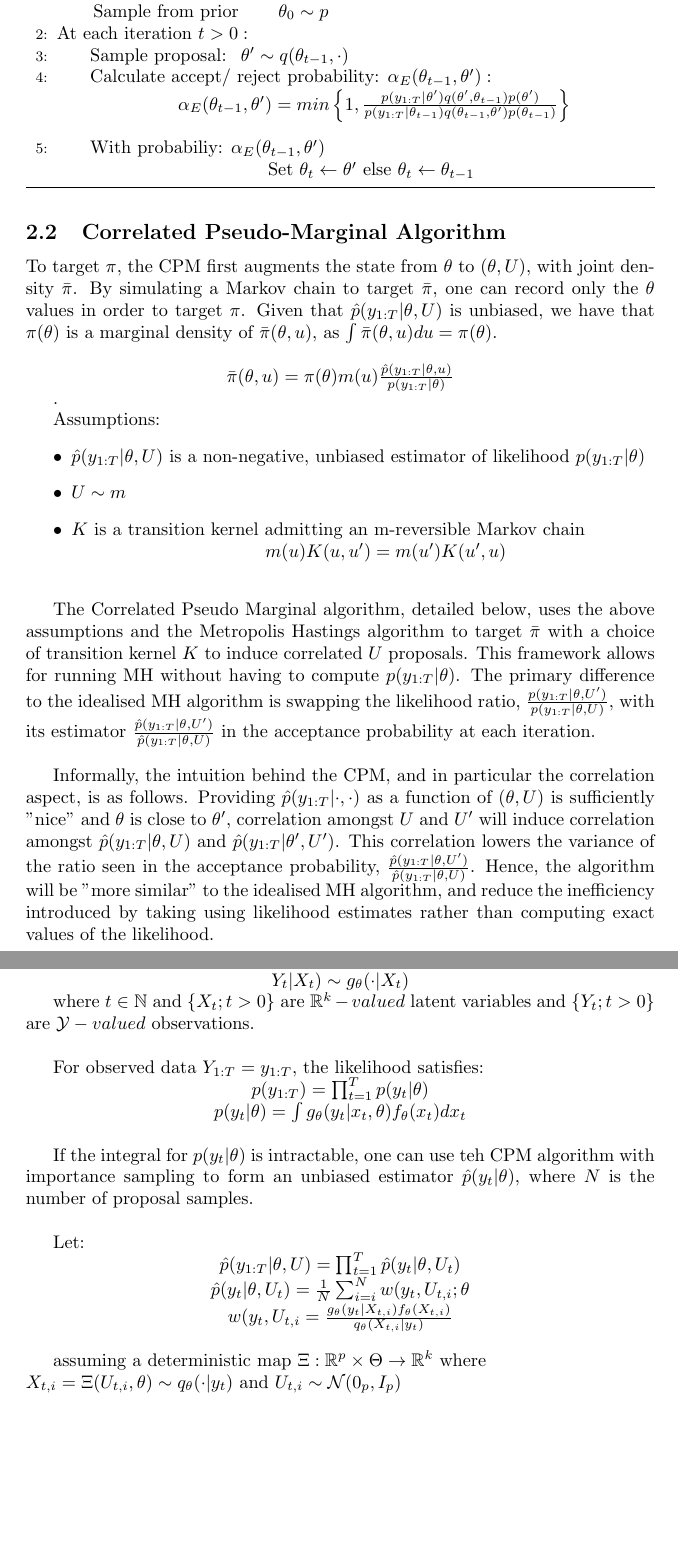
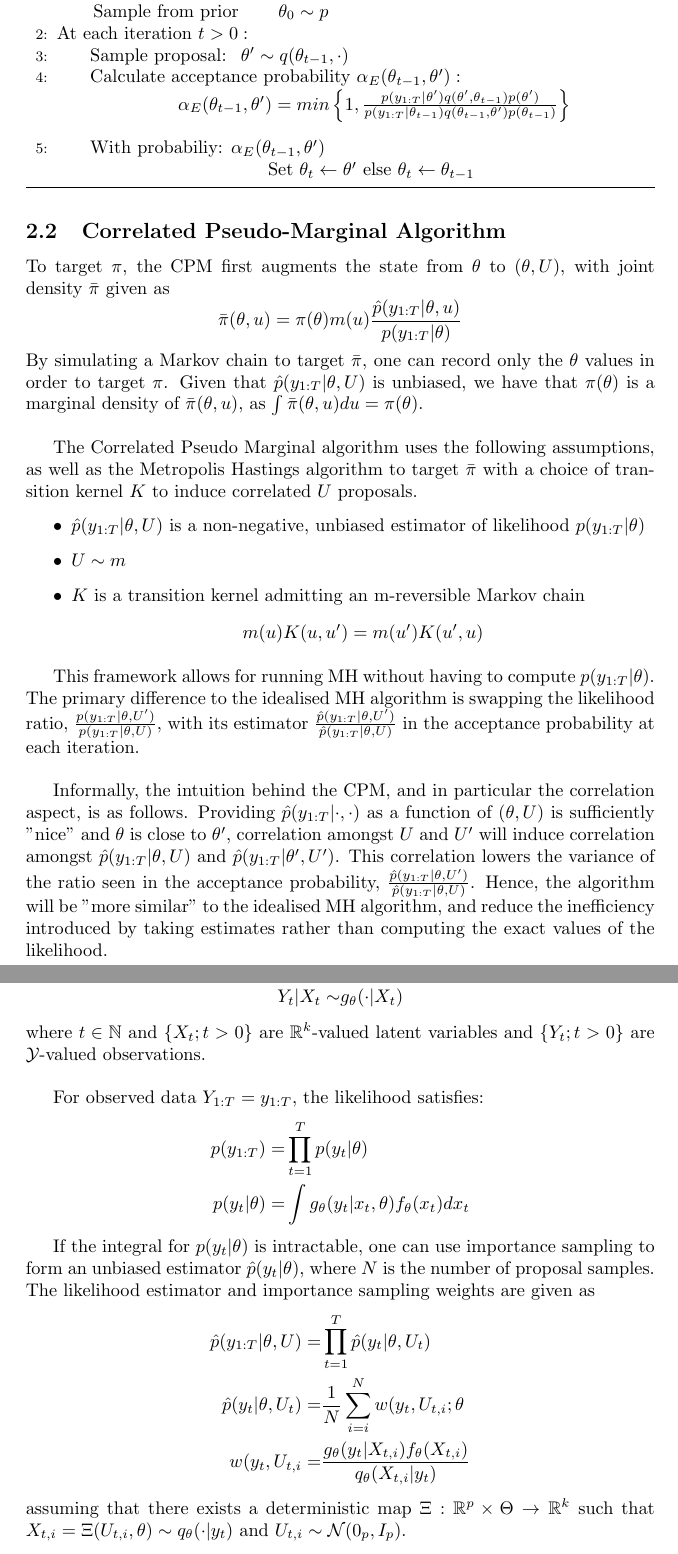
Before and after one commit to JTT94/cpmmc, a LaTeX paper (vignettes/cpmmc.tex): two parts of pages 4 and 5 of 6 before the commit and two parts of pages 4 and 5 of 7 after it, joined at a grey line, cut so that both start at the same text, the shorter picture padded with empty space. Compiled offline with pdfLaTeX; a LaTeX package or settings file that is missing is left out.

Commit message:
formatting and correcting typos

```diff
--- a/vignettes/cpmmc.tex
+++ b/vignettes/cpmmc.tex
@@ -67,7 +67,7 @@ In a Bayesian setting, the MH algorithm is as detailed below, and the acceptance
 \BState  $\text{At each iteration } t>0:$
 \State \hspace{\algorithmicindent} $\text{Sample proposal: }$
 $\theta^\prime \sim q(\theta_{t-1}, \cdot)$
-\State \hspace{\algorithmicindent} $\text{Calculate accept/ reject probability: } \alpha_E(\theta_{t-1}, \theta^\prime):$ \newline
+\State \hspace{\algorithmicindent} $\text{Calculate acceptance probability } \alpha_E(\theta_{t-1}, \theta^\prime):$ \newline
 \centerline{
  $ \alpha_E(\theta_{t-1}, \theta^\prime) = min\left\{1,  \frac{
                 p(y_{1:T}| \theta^\prime) q(\theta^\prime, \theta_{t-1})p(\theta^\prime)}
@@ -79,24 +79,21 @@ $\theta^\prime \sim q(\theta_{t-1}, \cdot)$
 
 
 \subsection{Correlated Pseudo-Marginal Algorithm}
-To target $\pi$, the CPM first augments the state from $\theta$ to $(\theta, U)$, with joint density $\bar{\pi}$. By simulating a Markov chain to target $\bar{\pi}$, one can record only the $\theta$ values in order to target $\pi$. Given that $\hat{p} (y_{1:T} | \theta, U)$ is unbiased, we have that $\pi(\theta)$ is a marginal density of $\bar{\pi} (\theta, u)$, as $\int \bar{\pi}(\theta,u)du = \pi(\theta)$. \\
+To target $\pi$, the CPM first augments the state from $\theta$ to $(\theta, U)$, with joint density $\bar{\pi}$ given as
+$$\bar{\pi}(\theta, u) = \pi(\theta)m(u)\frac{\hat{p}(y_{1:T}| \theta, u)}{p(y_{1:T}| \theta)}$$
+By simulating a Markov chain to target $\bar{\pi}$, one can record only the $\theta$ values in order to target $\pi$. Given that $\hat{p} (y_{1:T} | \theta, U)$ is unbiased, we have that $\pi(\theta)$ is a marginal density of $\bar{\pi} (\theta, u)$, as $\int \bar{\pi}(\theta,u)du = \pi(\theta)$. \\
 
-\centerline{$\bar{\pi}(\theta, u) = \pi(\theta)m(u)\frac{\hat{p}(y_{1:T}| \theta, u)}{p(y_{1:T}| \theta)}$}.
-
-Assumptions:
+The Correlated Pseudo Marginal algorithm uses the following assumptions, as well as the Metropolis Hastings algorithm to target $\bar{\pi}$ with a choice of transition kernel $K$ to induce correlated $U$ proposals.
 \begin{itemize}
  \item $\hat{p}(y_{1:T}| \theta, U)$ is a non-negative, unbiased estimator of likelihood $p(y_{1:T}| \theta)$
  \item $U \sim m$
- \item $K$ is a transition kernel admitting an m-reversible Markov chain \newline
-\centerline{$ m(u)K(u,u^\prime) = m(u^\prime)K(u^\prime, u)$} \newline
+ \item $K$ is a transition kernel admitting an m-reversible Markov chain $$ m(u)K(u,u^\prime) = m(u^\prime)K(u^\prime, u)$$
 \end{itemize}
 
 
+This framework allows for running MH without having to compute $p(y_{1:T}| \theta)$. The primary difference to the idealised MH algorithm is swapping the likelihood ratio, $\frac{ p(y_{1:T}| \theta, U^\prime)}{ p(y_{1:T}| \theta, U)}$, with its estimator $\frac{ \hat{p}(y_{1:T}| \theta, U^\prime)}{ \hat{p}(y_{1:T}| \theta, U)}$ in the acceptance probability at each iteration. \\
 
-The Correlated Pseudo Marginal algorithm, detailed below, uses the above assumptions and the Metropolis Hastings algorithm to target $\bar{\pi}$ with a choice of transition kernel $K$ to induce correlated $U$ proposals. This framework allows for running MH without having to compute $p(y_{1:T}| \theta)$. The primary difference to the idealised MH algorithm is swapping the likelihood ratio, $\frac{ p(y_{1:T}| \theta, U^\prime)}{ p(y_{1:T}| \theta, U)}$, with its estimator $\frac{ \hat{p}(y_{1:T}| \theta, U^\prime)}{ \hat{p}(y_{1:T}| \theta, U)}$ in the acceptance probability at each iteration. \\
-
-Informally, the intuition behind the CPM, and in particular the correlation aspect, is as follows. Providing $\hat{p}(y_{1:T}| \cdot, \cdot)$ as a function of $(\theta, U)$ is sufficiently "nice" and $\theta$ is close to $\theta^\prime$, correlation amongst $U$ and $U^\prime$ will induce correlation amongst $\hat{p}(y_{1:T}| \theta, U)$ and $\hat{p}(y_{1:T}| \theta^\prime, U^\prime)$. This correlation lowers the variance of the ratio seen in the acceptance probability, $\frac{ \hat{p}(y_{1:T}| \theta, U^\prime)}{ \hat{p}(y_{1:T}| \theta, U)}$. Hence, the algorithm will be "more similar" to the idealised MH algorithm, and reduce the inefficiency introduced by taking using likelihood estimates rather than computing exact values of the likelihood.
-
+Informally, the intuition behind the CPM, and in particular the correlation aspect, is as follows. Providing $\hat{p}(y_{1:T}| \cdot, \cdot)$ as a function of $(\theta, U)$ is sufficiently "nice" and $\theta$ is close to $\theta^\prime$, correlation amongst $U$ and $U^\prime$ will induce correlation amongst $\hat{p}(y_{1:T}| \theta, U)$ and $\hat{p}(y_{1:T}| \theta^\prime, U^\prime)$. This correlation lowers the variance of the ratio seen in the acceptance probability, $\frac{ \hat{p}(y_{1:T}| \theta, U^\prime)}{ \hat{p}(y_{1:T}| \theta, U)}$. Hence, the algorithm will be "more similar" to the idealised MH algorithm, and reduce the inefficiency introduced by taking estimates rather than computing the exact values of the likelihood.
 
 
 \begin{algorithm}[H]
@@ -127,25 +124,25 @@ $ \epsilon \sim \mathcal{N}(0_M, I_M)$ \newline
 \subsection{Random Effect Model}
 
 Define the model as follows:
+\begin{align*}
+x \sim& f_\theta(\cdot) \\
+Y_t| X_t \sim& g_\theta(\cdot | X_t)
+\end{align*}
+where $t \in \mathbb{N}$ and $\{X_t; t>0\}$ are $\mathbb{R}^k$-valued latent variables and $\{Y_t; t>0\}$ are $\mathcal{Y}$-valued observations.\\
 
+For observed data $Y_{1:T}=y_{1:T}$, the likelihood satisfies:
+\begin{align*}
+p(y_{1:T})=& \prod_{t=1}^{T} p(y_t|\theta) \\
+p(y_t| \theta)=& \int g_\theta(y_t|x_t,\theta)f_\theta(x_t) dx_t
+\end{align*}
 
-\centerline{$x \sim f_\theta(\cdot)$} \newline
-\centerline{$Y_t| X_t) \sim g_\theta(\cdot | X_t)$} \\
-where $t \in \mathbb{N}$ and $\{X_t; t>0\}$ are $\mathbb{R}^k-valued$ latent variables and $\{Y_t; t>0\}$ are $\mathcal{Y}-valued$ observations.\\
-
-For observed data $Y_{1:T}=y_{1:T}$, the likelihood satisfies: \\
-\centerline{$p(y_{1:T})= \prod_{t=1}^{T} p(y_t|\theta)$}\newline
-\centerline{$p(y_t| \theta)= \int g_\theta(y_t|x_t,\theta)f_\theta(x_t) dx_t$}\\
-
-If the integral for $p(y_t| \theta)$ is intractable, one can use teh CPM algorithm with importance sampling  to form an unbiased estimator $\hat{p}(y_t| \theta)$, where $N$ is the number of proposal samples. \\
-
-Let: \\
-\centerline{$\hat{p}(y_{1:T}| \theta, U) = \prod_{t=1}^{T} \hat{p}(y_t|\theta, U_t)$}
-\centerline{$\hat{p}(y_t| \theta, U_t)= \frac{1}{N} \sum_{i=i}^N w(y_t, U_{t,i}; \theta$}\\
-\centerline{$w(y_t, U_{t,i} = \frac{g_\theta(y_t|X_{t,i})f_\theta(X_{t,i})}{q_\theta(X_{t,i}|y_t)}$} \\
-
-assuming a deterministic map $ \Xi: \mathbb{R}^p \times \Theta \rightarrow \mathbb{R}^k$ where \\
-$X_{t,i} = \Xi(U_{t,i}, \theta) \sim q_\theta(\cdot|y_t)$ and $U_{t,i} \sim \mathcal{N}(0_p, I_p) $
+If the integral for $p(y_t| \theta)$ is intractable, one can use importance sampling to form an unbiased estimator $\hat{p}(y_t| \theta)$, where $N$ is the number of proposal samples. The likelihood estimator and importance sampling weights are given as
+\begin{align*}
+\hat{p}(y_{1:T}| \theta, U) =& \prod_{t=1}^{T} \hat{p}(y_t|\theta, U_t) \\
+\hat{p}(y_t| \theta, U_t)=& \frac{1}{N} \sum_{i=i}^N w(y_t, U_{t,i}; \theta \\
+w(y_t, U_{t,i} =& \frac{g_\theta(y_t|X_{t,i})f_\theta(X_{t,i})}{q_\theta(X_{t,i}|y_t)}
+\end{align*}
+assuming that there exists a deterministic map $ \Xi: \mathbb{R}^p \times \Theta \rightarrow \mathbb{R}^k$ such that $X_{t,i} = \Xi(U_{t,i}, \theta) \sim q_\theta(\cdot|y_t)$ and $U_{t,i} \sim \mathcal{N}(0_p, I_p) $.
 
 \subsection{Key Results on Parameter Tuning}
 
```
Also changed, not shown: vignettes/cpmmc-concordance.tex (+1 -1 lines), vignettes/cpmmc.pdf, vignettes/cpmmc.tex (43 more changed lines), 5 other files.
